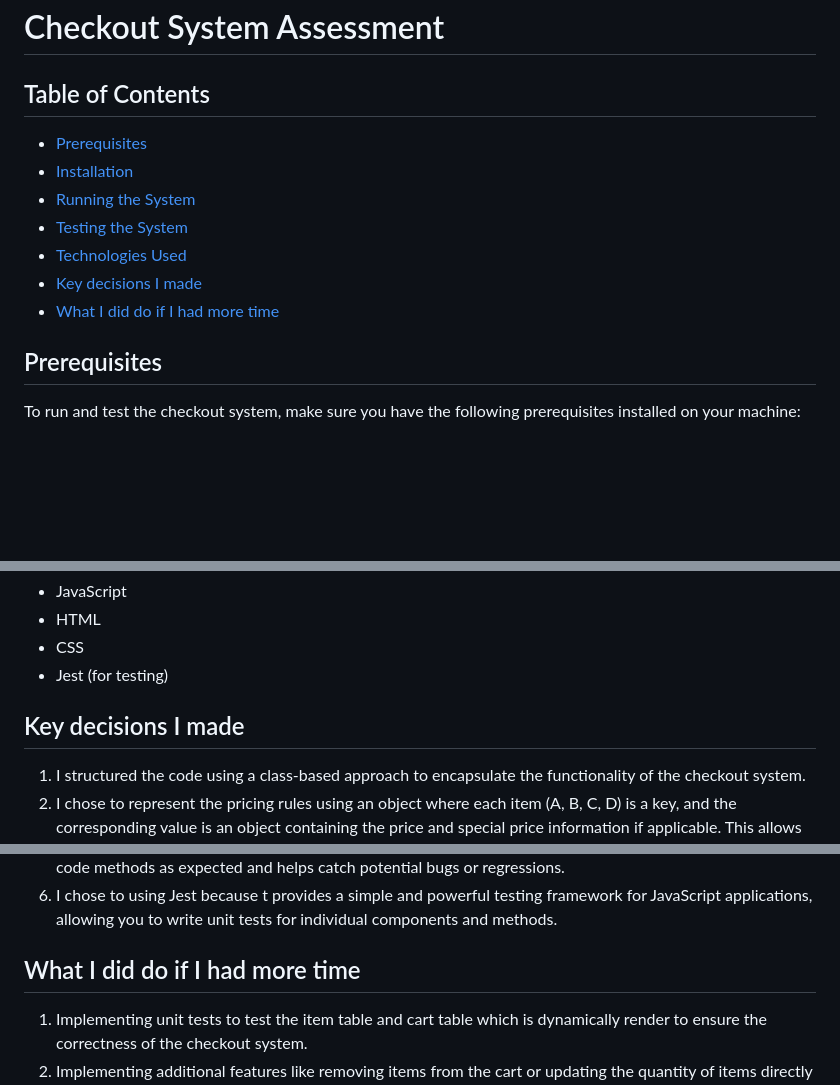
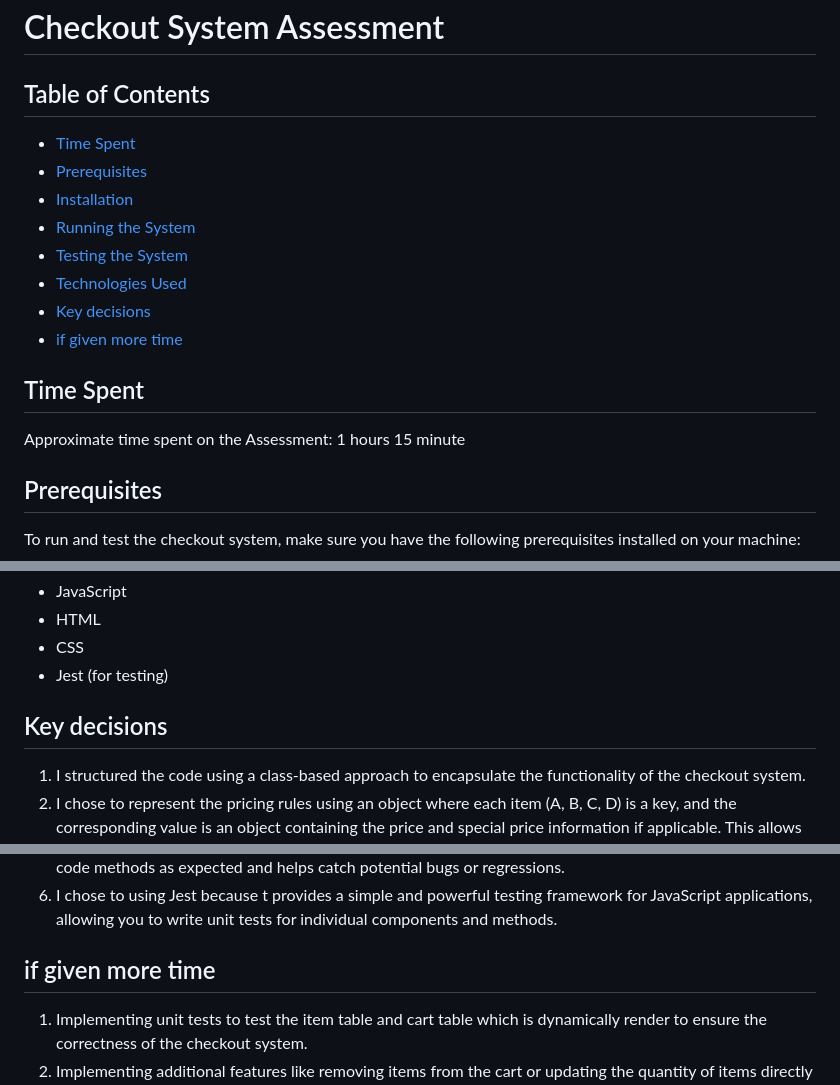
Before and after one commit to joshuatayo/checkout-system, a Markdown page: readme.md, 3 parts joined by grey strips. Drawn GitHub-style; blank space fills up the shorter version.

Commit message:
add time spent

```diff
--- a/readme.md
+++ b/readme.md
@@ -2,13 +2,17 @@
 
 ## Table of Contents
 
+- [Time Spent](#time-spent)
 - [Prerequisites](#prerequisites)
 - [Installation](#installation)
 - [Running the System](#running-the-system)
 - [Testing the System](#testing-the-system)
 - [Technologies Used](#technologies-Used)
-- [Key decisions I made](#key-decisions-i-made)
-- [What I did do if I had more time](#what-i-did-do-if-i-had-more-time)
+- [Key decisions](#key-decisions)
+- [if given more time](#if-given-more-time)
+
+## Time Spent
+Approximate time spent on the Assessment: 1 hours 15 minute
 
 ## Prerequisites
 To run and test the checkout system, make sure you have the following prerequisites installed on your machine:
@@ -64,7 +68,7 @@ npm test
 - Jest (for testing)
 
 
-## Key decisions I made
+## Key decisions
 
 1. I structured the code using a class-based approach to encapsulate the functionality of the checkout system.
 2. I chose to represent the pricing rules using an object where each item (A, B, C, D) is a key, and the corresponding value is an object containing the price and special price information if applicable. This allows for easy access and retrieval of pricing information based on the item.
@@ -73,7 +77,7 @@ npm test
 5. I chose to enhanced the system by adding tests using the Jest testing framework. Testing ensures that the code methods as expected and helps catch potential bugs or regressions.
 6. I chose to using Jest because t provides a simple and powerful testing framework for JavaScript applications, allowing you to write unit tests for individual components and methods.
 
-## What I did do if I had more time
+## if given more time
 
 1. Implementing unit tests to test the item table and cart table which is dynamically render to ensure the correctness of the checkout system.
 2. Implementing additional features like removing items from the cart or updating the quantity of items directly from the cart table.
```
